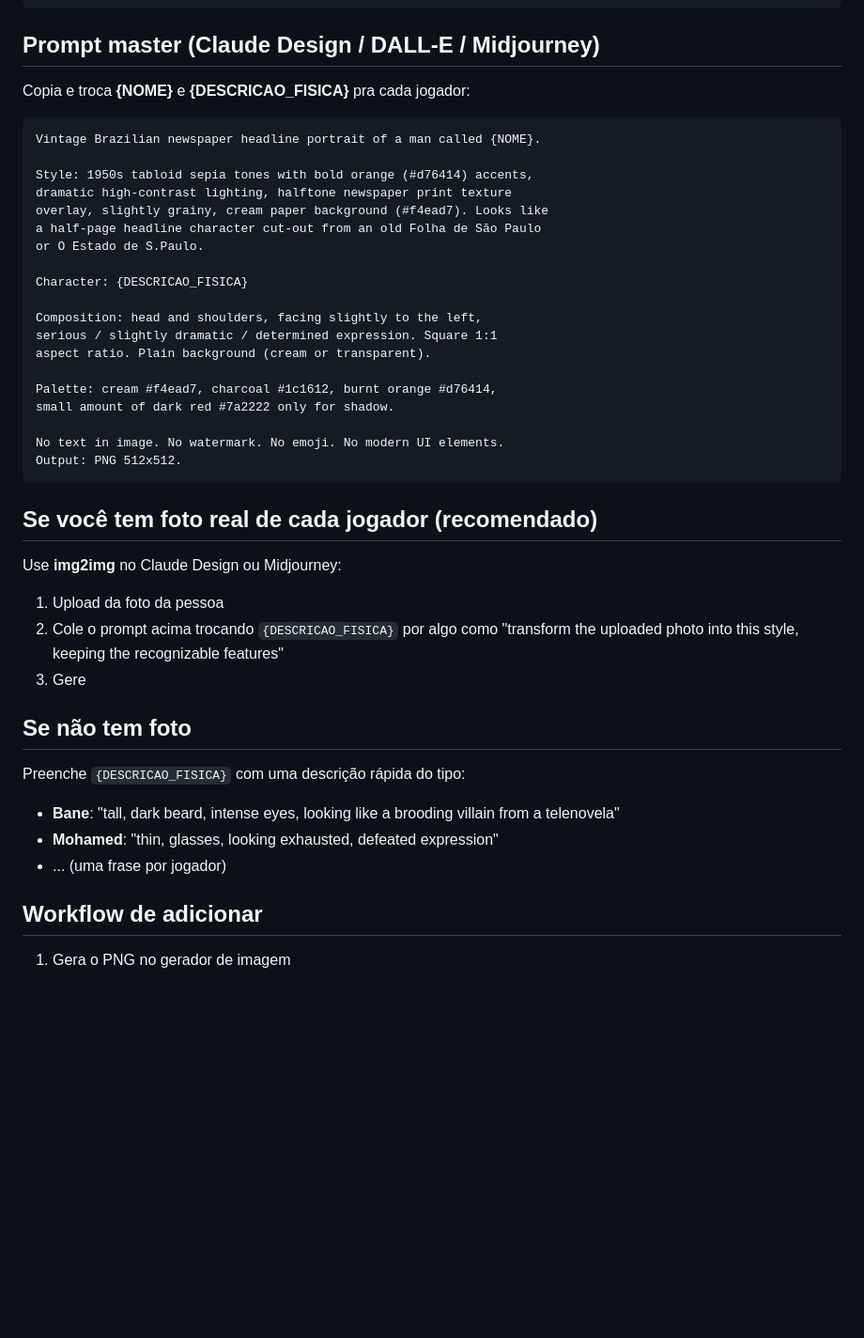
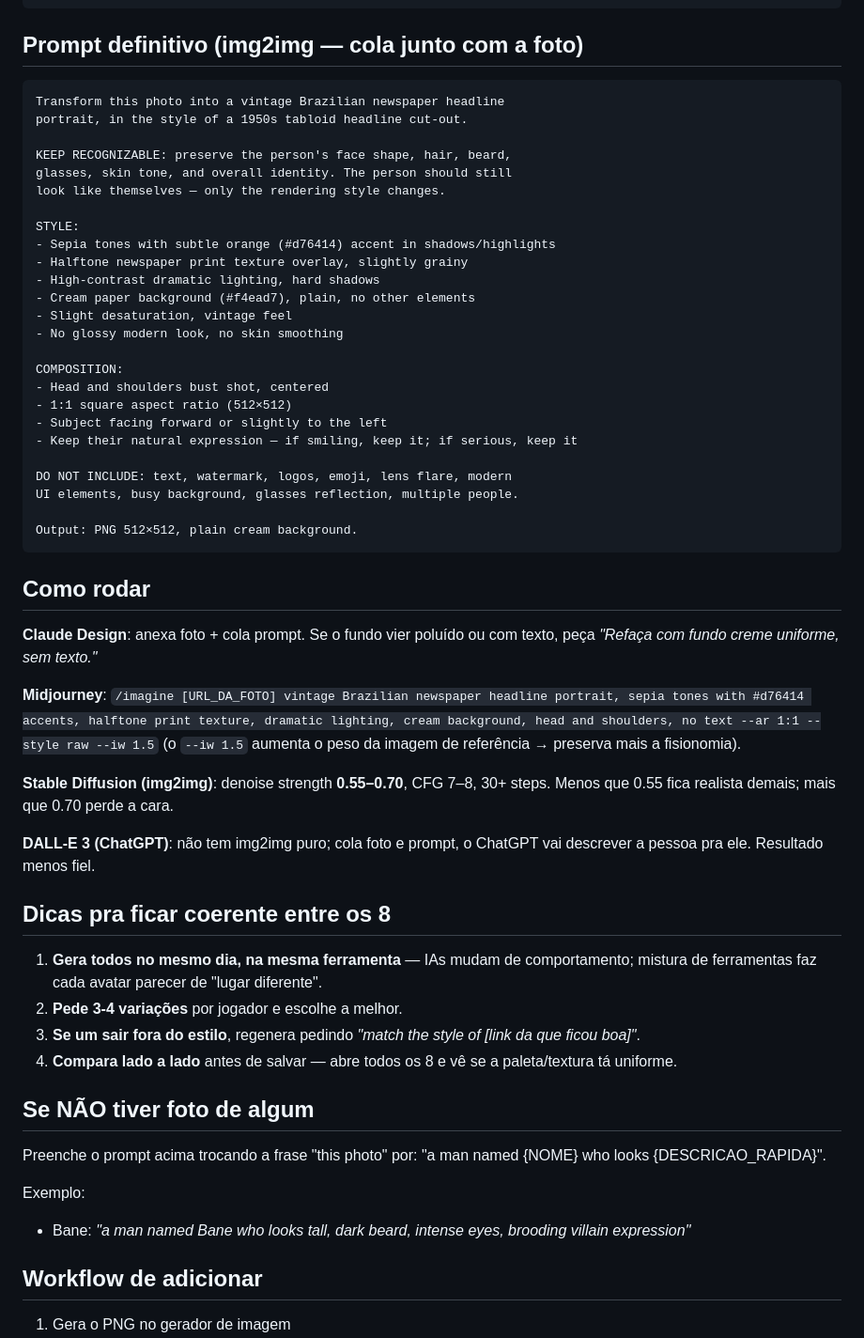
Before and after one commit to BanePlayss/primitivao, a Markdown page: apostas/avatars/README.md, the part around the change. Shown at 94% size. Rendered like a GitHub page; blank space fills up the shorter version.

Commit message:
docs(avatars): prompt definitivo pra img2img + dicas por ferramenta

````diff
--- a/apostas/avatars/README.md
+++ b/apostas/avatars/README.md
@@ -30,48 +30,72 @@ avatars/caco.png
 avatars/vitinho.png
 ```
 
-## Prompt master (Claude Design / DALL-E / Midjourney)
-
-Copia e troca **{NOME}** e **{DESCRICAO_FISICA}** pra cada jogador:
+## Prompt definitivo (img2img — cola junto com a foto)
 
 ```
-Vintage Brazilian newspaper headline portrait of a man called {NOME}.
+Transform this photo into a vintage Brazilian newspaper headline
+portrait, in the style of a 1950s tabloid headline cut-out.
 
-Style: 1950s tabloid sepia tones with bold orange (#d76414) accents,
-dramatic high-contrast lighting, halftone newspaper print texture
-overlay, slightly grainy, cream paper background (#f4ead7). Looks like
-a half-page headline character cut-out from an old Folha de São Paulo
-or O Estado de S.Paulo.
+KEEP RECOGNIZABLE: preserve the person's face shape, hair, beard,
+glasses, skin tone, and overall identity. The person should still
+look like themselves — only the rendering style changes.
 
-Character: {DESCRICAO_FISICA}
+STYLE:
+- Sepia tones with subtle orange (#d76414) accent in shadows/highlights
+- Halftone newspaper print texture overlay, slightly grainy
+- High-contrast dramatic lighting, hard shadows
+- Cream paper background (#f4ead7), plain, no other elements
+- Slight desaturation, vintage feel
+- No glossy modern look, no skin smoothing
 
-Composition: head and shoulders, facing slightly to the left,
-serious / slightly dramatic / determined expression. Square 1:1
-aspect ratio. Plain background (cream or transparent).
+COMPOSITION:
+- Head and shoulders bust shot, centered
+- 1:1 square aspect ratio (512×512)
+- Subject facing forward or slightly to the left
+- Keep their natural expression — if smiling, keep it; if serious, keep it
 
-Palette: cream #f4ead7, charcoal #1c1612, burnt orange #d76414,
-small amount of dark red #7a2222 only for shadow.
+DO NOT INCLUDE: text, watermark, logos, emoji, lens flare, modern
+UI elements, busy background, glasses reflection, multiple people.
 
-No text in image. No watermark. No emoji. No modern UI elements.
-Output: PNG 512x512.
+Output: PNG 512×512, plain cream background.
 ```
 
-## Se você tem foto real de cada jogador (recomendado)
+## Como rodar
 
-Use **img2img** no Claude Design ou Midjourney:
+**Claude Design**: anexa foto + cola prompt. Se o fundo vier poluído ou
+com texto, peça *"Refaça com fundo creme uniforme, sem texto."*
 
-1. Upload da foto da pessoa
-2. Cole o prompt acima trocando `{DESCRICAO_FISICA}` por algo como
-   "transform the uploaded photo into this style, keeping the recognizable features"
-3. Gere
+**Midjourney**: `/imagine [URL_DA_FOTO] vintage Brazilian newspaper
+headline portrait, sepia tones with #d76414 accents, halftone print
+texture, dramatic lighting, cream background, head and shoulders,
+no text --ar 1:1 --style raw --iw 1.5` (o `--iw 1.5` aumenta o peso
+da imagem de referência → preserva mais a fisionomia).
 
-## Se não tem foto
+**Stable Diffusion (img2img)**: denoise strength **0.55–0.70**, CFG 7–8,
+30+ steps. Menos que 0.55 fica realista demais; mais que 0.70 perde a cara.
 
-Preenche `{DESCRICAO_FISICA}` com uma descrição rápida do tipo:
+**DALL-E 3 (ChatGPT)**: não tem img2img puro; cola foto e prompt, o
+ChatGPT vai descrever a pessoa pra ele. Resultado menos fiel.
 
-- **Bane**: "tall, dark beard, intense eyes, looking like a brooding villain from a telenovela"
-- **Mohamed**: "thin, glasses, looking exhausted, defeated expression"
-- ... (uma frase por jogador)
+## Dicas pra ficar coerente entre os 8
+
+1. **Gera todos no mesmo dia, na mesma ferramenta** — IAs mudam de
+   comportamento; mistura de ferramentas faz cada avatar parecer de
+   "lugar diferente".
+2. **Pede 3-4 variações** por jogador e escolhe a melhor.
+3. **Se um sair fora do estilo**, regenera pedindo *"match the style
+   of [link da que ficou boa]"*.
+4. **Compara lado a lado** antes de salvar — abre todos os 8 e vê se
+   a paleta/textura tá uniforme.
+
+## Se NÃO tiver foto de algum
+
+Preenche o prompt acima trocando a frase "this photo" por:
+"a man named {NOME} who looks {DESCRICAO_RAPIDA}".
+
+Exemplo:
+- Bane: *"a man named Bane who looks tall, dark beard, intense eyes,
+  brooding villain expression"*
 
 ## Workflow de adicionar
 
````
